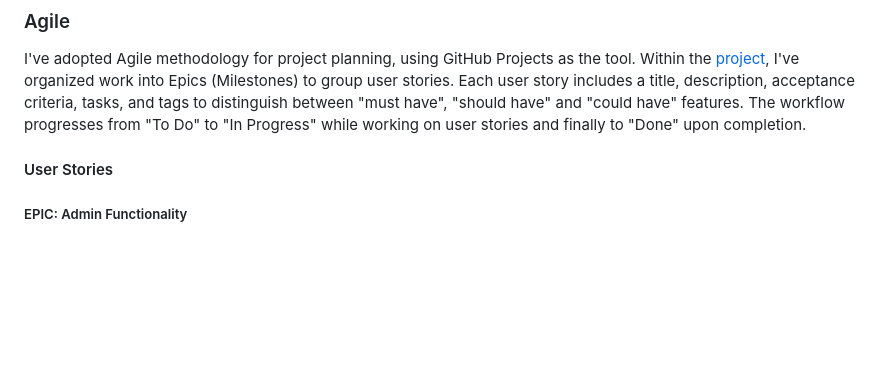
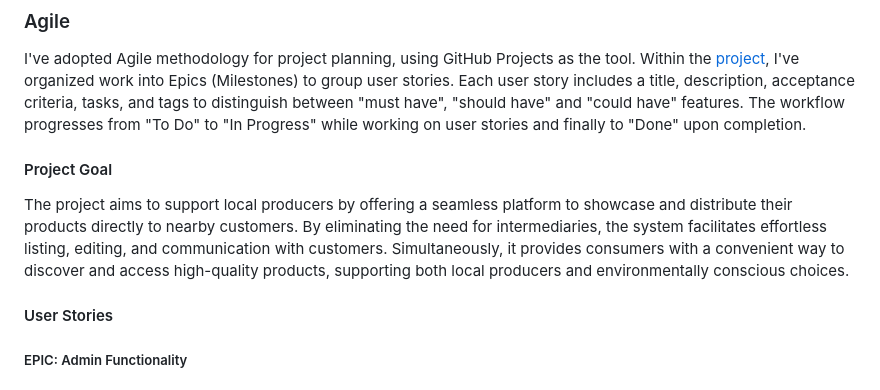
Before and after one commit to fsjavier/loketable, a Markdown page: README.md, the part around the change. GitHub-like rendering; blank space fills up the shorter version.

Commit message:
Add missing section to readme

```diff
--- a/README.md
+++ b/README.md
@@ -23,6 +23,11 @@ The website prioritizes a clean and simple design, catering to users of all ages
 ### Agile
 
 I've adopted Agile methodology for project planning, using GitHub Projects as the tool. Within the [project](https://github.com/users/fsjavier/projects/3), I've organized work into Epics (Milestones) to group user stories. Each user story includes a title, description, acceptance criteria, tasks, and tags to distinguish between "must have", "should have" and "could have" features. The workflow progresses from "To Do" to "In Progress" while working on user stories and finally to "Done" upon completion.
+
+#### Project Goal
+
+The project aims to support local producers by offering a seamless platform to showcase and distribute their products directly to nearby customers. By eliminating the need for intermediaries, the system facilitates effortless listing, editing, and communication with customers. Simultaneously, it provides consumers with a convenient way to discover and access high-quality products, supporting both local producers and environmentally conscious choices.
+
 
 #### User Stories
 
```
